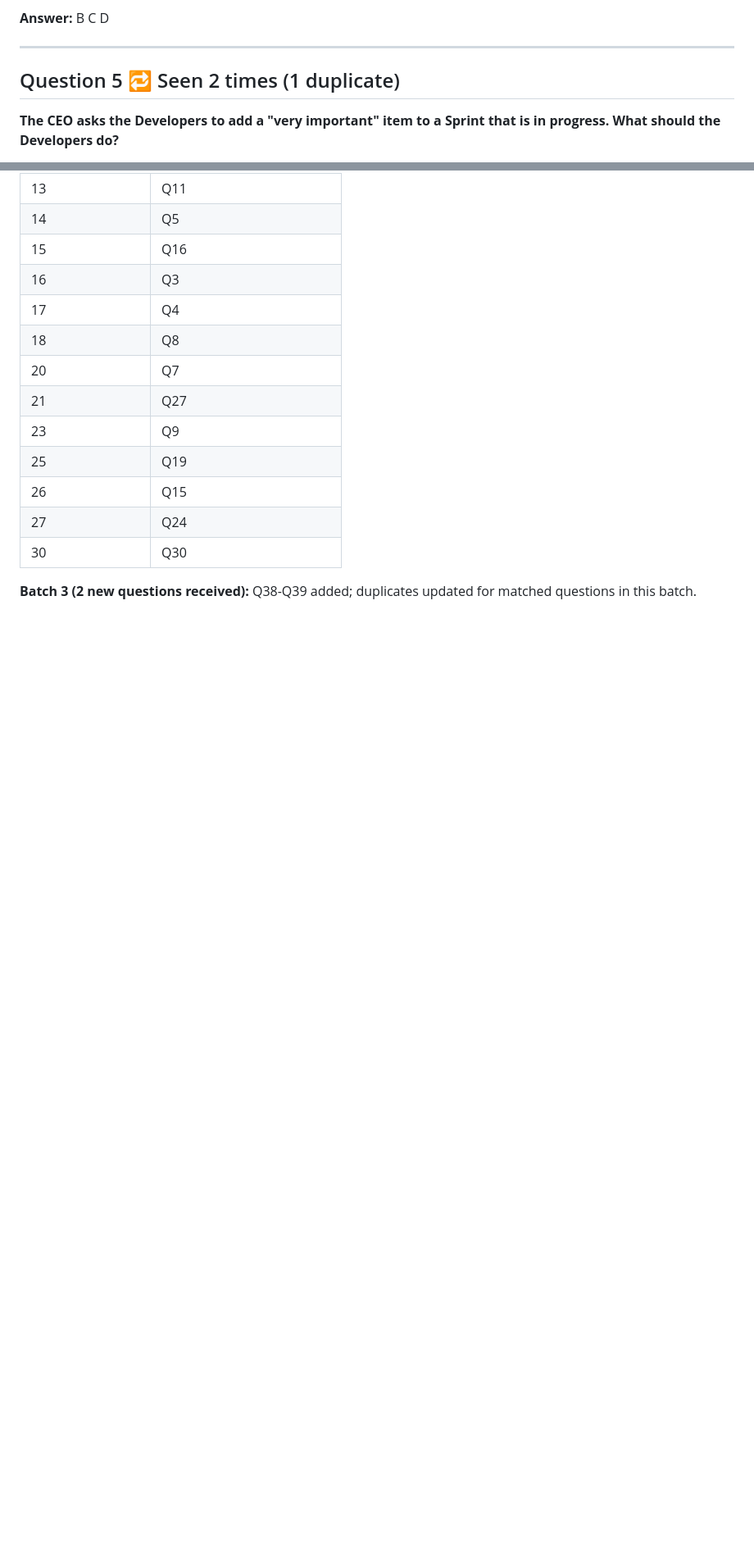
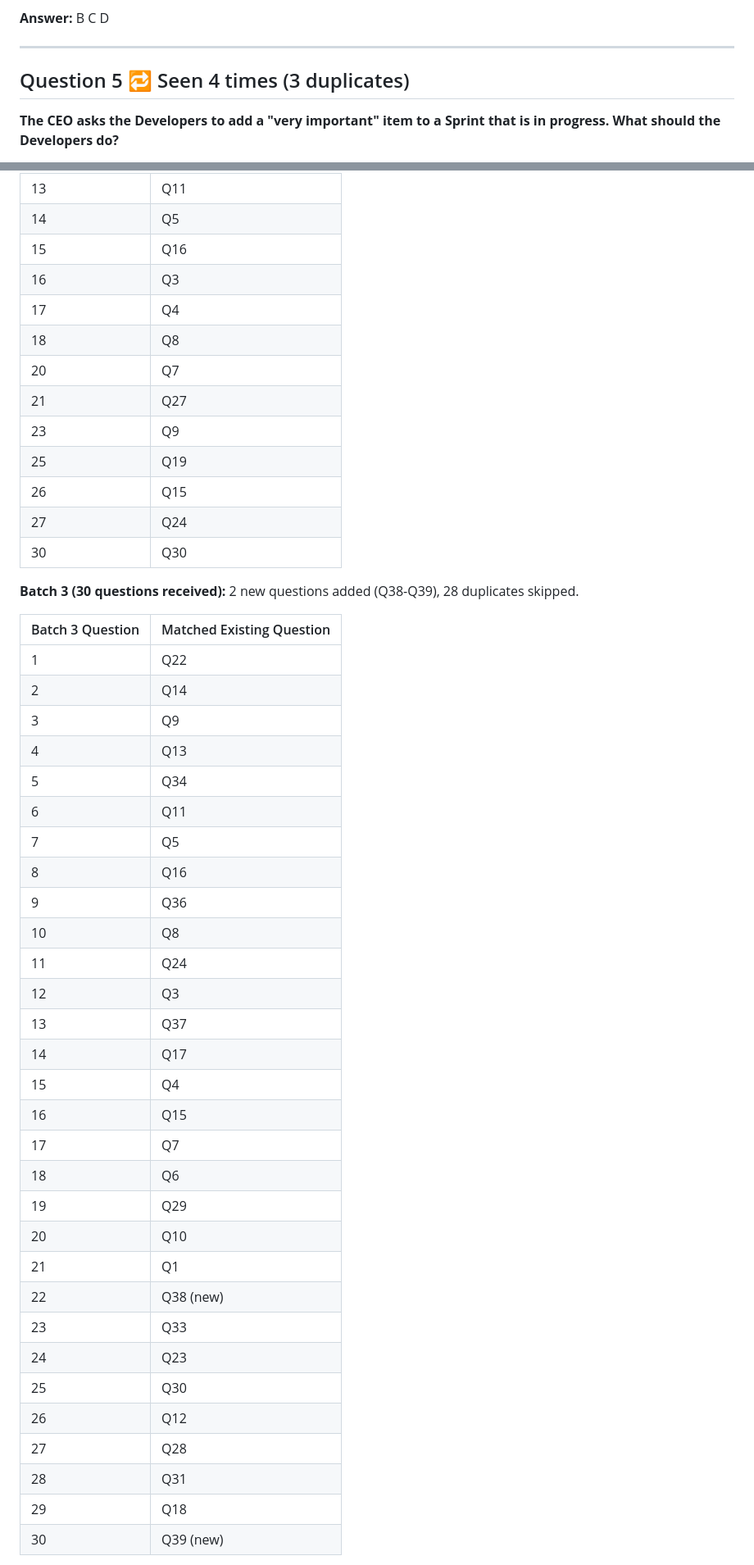
Before and after one commit to Bruno-Pinto12/testTest, a Markdown page: PSM_I_EXAM_PRACTICE_QUESTIONS.md, 2 parts joined by grey strips. Shown at 82% size. GitHub-like rendering; blank space fills up the shorter version.

```diff
--- a/PSM_I_EXAM_PRACTICE_QUESTIONS.md
+++ b/PSM_I_EXAM_PRACTICE_QUESTIONS.md
@@ -70,7 +70,7 @@ D) The Scrum Master.
 
 ---
 
-## Question 5   🔁 Seen 2 times (1 duplicate)
+## Question 5   🔁 Seen 4 times (3 duplicates)
 
 **The CEO asks the Developers to add a "very important" item to a Sprint that is in progress. What should the Developers do?**
 
@@ -746,4 +832,38 @@ D) Directing the Developers.
 | 27 | Q24 |
 | 30 | Q30 |
 
-**Batch 3 (2 new questions received):** Q38-Q39 added; duplicates updated for matched questions in this batch.
+**Batch 3 (30 questions received):** 2 new questions added (Q38-Q39), 28 duplicates skipped.
+
+| Batch 3 Question | Matched Existing Question |
+|---|---|
+| 1 | Q22 |
+| 2 | Q14 |
+| 3 | Q9 |
+| 4 | Q13 |
+| 5 | Q34 |
+| 6 | Q11 |
+| 7 | Q5 |
+| 8 | Q16 |
+| 9 | Q36 |
+| 10 | Q8 |
+| 11 | Q24 |
+| 12 | Q3 |
+| 13 | Q37 |
+| 14 | Q17 |
+| 15 | Q4 |
+| 16 | Q15 |
+| 17 | Q7 |
+| 18 | Q6 |
+| 19 | Q29 |
+| 20 | Q10 |
+| 21 | Q1 |
+| 22 | Q38 (new) |
+| 23 | Q33 |
+| 24 | Q23 |
+| 25 | Q30 |
+| 26 | Q12 |
+| 27 | Q28 |
+| 28 | Q31 |
+| 29 | Q18 |
+| 30 | Q39 (new) |
+
```
Also changed, not shown: other parts of PSM_I_EXAM_PRACTICE_QUESTIONS.md (+157 -37 lines).
